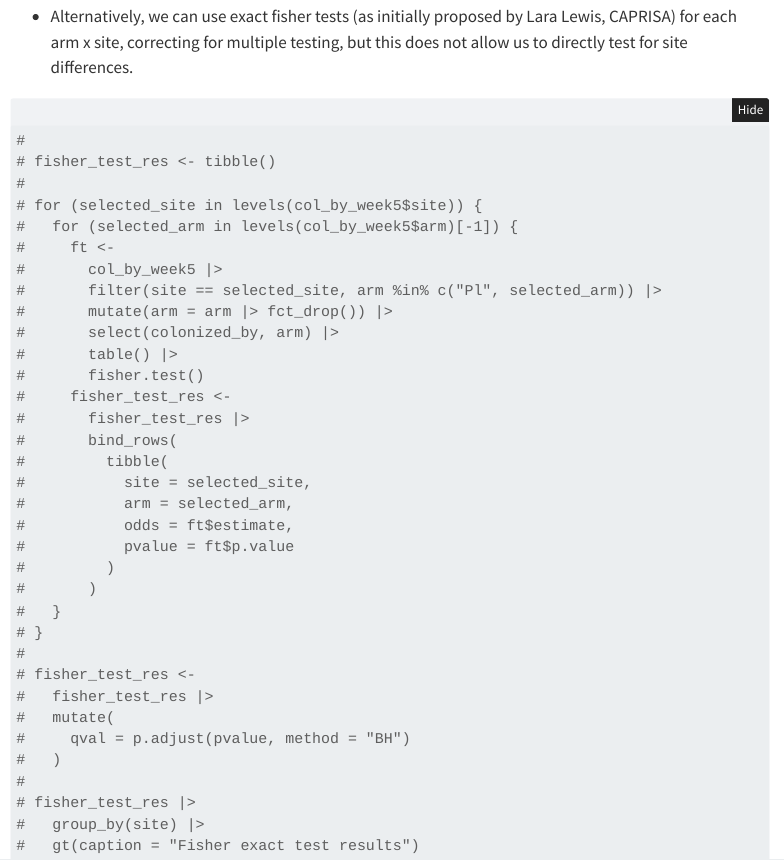
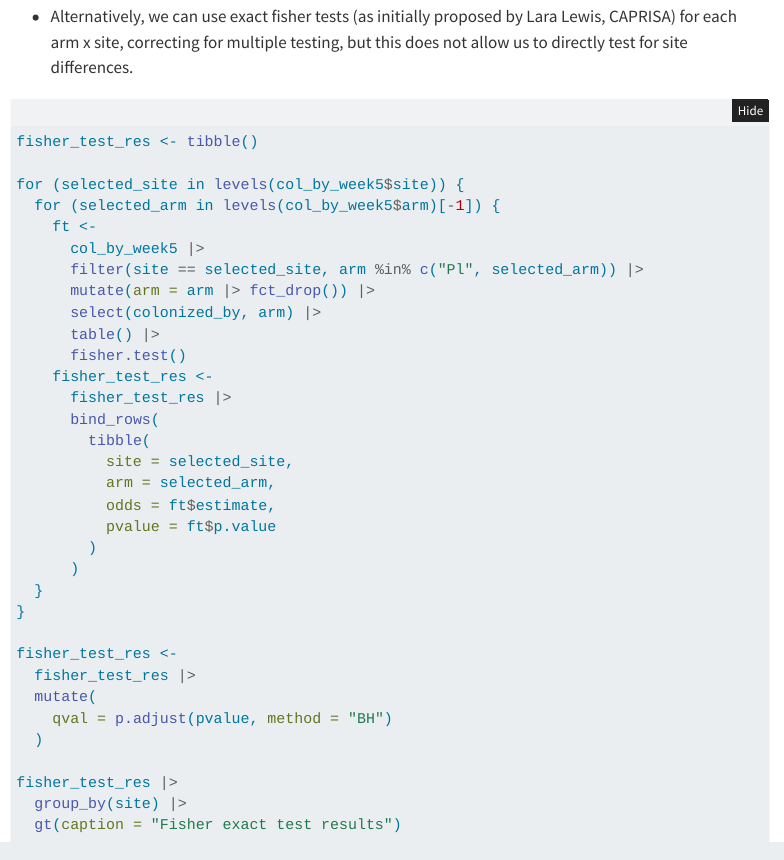
Before and after one commit to lasy/VIBRANT-01-trial-primary-analyses, a Quarto document (06-primary-outcome.qmd): the page in a window 1100 px wide, from 3990 px down before the commit and from 4100 px down after it, so that both start at the same text. Rendered offline with R 4.5, knitr and Pandoc in place of Quarto, with nearby package versions; folded parts are opened; some code elsewhere in the file could not run offline; menus at the side of the page are left out; common packages that the code uses without loading them are loaded.

Commit message:
meeting L-L

````diff
--- a/06-primary-outcome.qmd
+++ b/06-primary-outcome.qmd
@@ -173,40 +178,41 @@ plot(conditional_effects(bfit), ask = FALSE)
 - Alternatively, we can use exact fisher tests (as initially proposed by Lara Lewis, CAPRISA) for each arm x site, correcting for multiple testing, but this does not allow us to directly test for site differences.
 
 ```{r}
-#
-# fisher_test_res <- tibble()
-#
-# for (selected_site in levels(col_by_week5$site)) {
-#   for (selected_arm in levels(col_by_week5$arm)[-1]) {
-#     ft <-
-#       col_by_week5 |>
-#       filter(site == selected_site, arm %in% c("Pl", selected_arm)) |>
-#       mutate(arm = arm |> fct_drop()) |>
-#       select(colonized_by, arm) |>
-#       table() |>
-#       fisher.test()
-#     fisher_test_res <-
-#       fisher_test_res |>
-#       bind_rows(
-#         tibble(
-#           site = selected_site,
-#           arm = selected_arm,
-#           odds = ft$estimate,
-#           pvalue = ft$p.value
-#         )
-#       )
-#   }
-# }
-#
-# fisher_test_res <-
-#   fisher_test_res |>
-#   mutate(
-#     qval = p.adjust(pvalue, method = "BH")
-#   )
-#
-# fisher_test_res |>
-#   group_by(site) |>
-#   gt(caption = "Fisher exact test results")
+#| eval: false
+
+fisher_test_res <- tibble()
+
+for (selected_site in levels(col_by_week5$site)) {
+  for (selected_arm in levels(col_by_week5$arm)[-1]) {
+    ft <-
+      col_by_week5 |>
+      filter(site == selected_site, arm %in% c("Pl", selected_arm)) |>
+      mutate(arm = arm |> fct_drop()) |>
+      select(colonized_by, arm) |>
+      table() |>
+      fisher.test()
+    fisher_test_res <-
+      fisher_test_res |>
+      bind_rows(
+        tibble(
+          site = selected_site,
+          arm = selected_arm,
+          odds = ft$estimate,
+          pvalue = ft$p.value
+        )
+      )
+  }
+}
+
+fisher_test_res <-
+  fisher_test_res |>
+  mutate(
+    qval = p.adjust(pvalue, method = "BH")
+  )
+
+fisher_test_res |>
+  group_by(site) |>
+  gt(caption = "Fisher exact test results")
 
 
 ```
````
Also changed, not shown: 01-raw-to-SE.qmd (+6 -3 lines), 02-SE-to-MAE.qmd (+1 -0 lines), 04-outcomes-definitions.qmd (+3 -3 lines), TODOs.md (added, +21 -0 lines), 06-primary-outcome.qmd (9 more changed lines).
